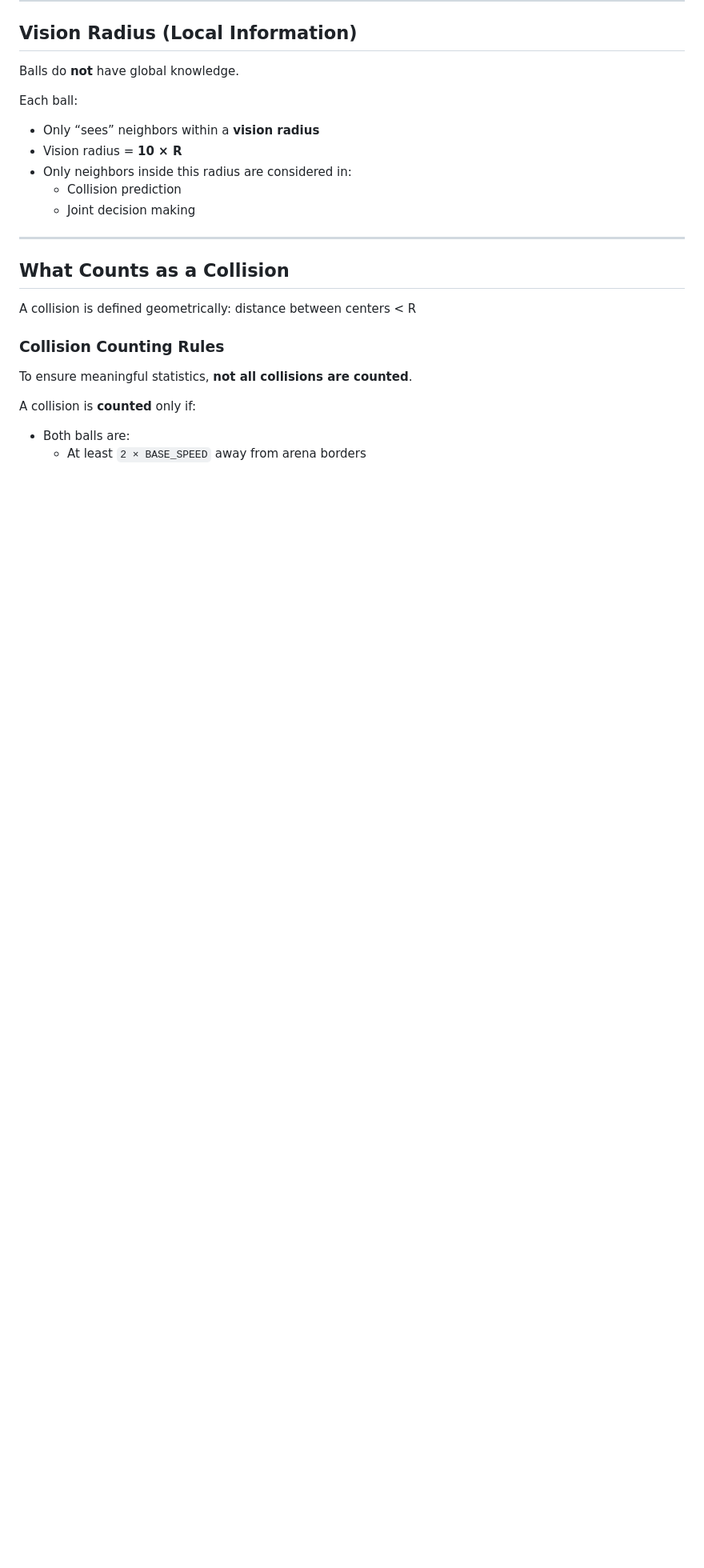
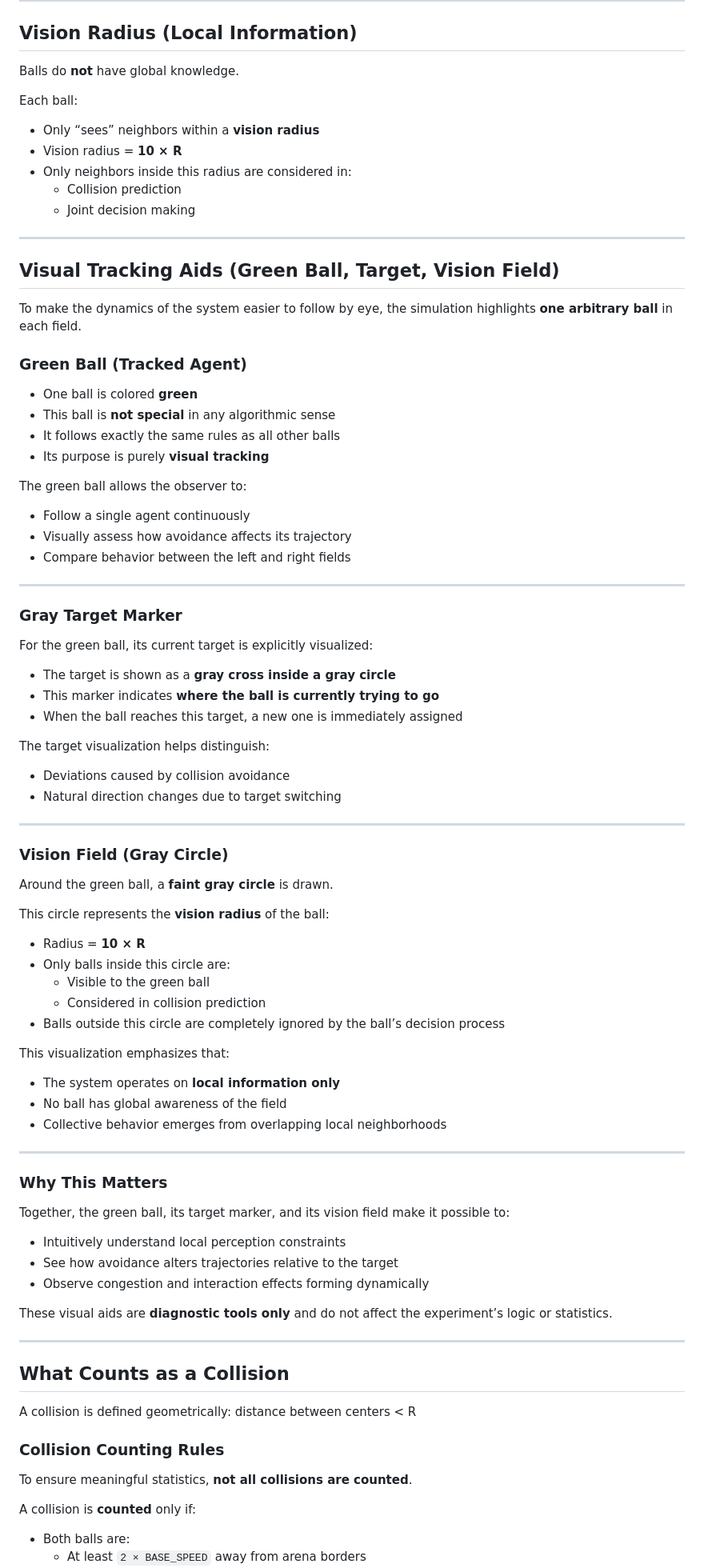
Before and after one commit to viat0re/CollisionFree, a Markdown page: README.md, the part around the change. Shown: that part at 80% size. GitHub-like rendering; blank space fills up the shorter version.

```diff
--- a/README.md
+++ b/README.md
@@ -83,6 +83,70 @@ Each ball:
 - Only neighbors inside this radius are considered in:
   - Collision prediction
   - Joint decision making
+
+---
+
+
+## Visual Tracking Aids (Green Ball, Target, Vision Field)
+
+To make the dynamics of the system easier to follow by eye, the simulation highlights **one arbitrary ball** in each field.
+
+### Green Ball (Tracked Agent)
+
+- One ball is colored **green**
+- This ball is **not special** in any algorithmic sense
+- It follows exactly the same rules as all other balls
+- Its purpose is purely **visual tracking**
+
+The green ball allows the observer to:
+- Follow a single agent continuously
+- Visually assess how avoidance affects its trajectory
+- Compare behavior between the left and right fields
+
+---
+
+### Gray Target Marker
+
+For the green ball, its current target is explicitly visualized:
+
+- The target is shown as a **gray cross inside a gray circle**
+- This marker indicates **where the ball is currently trying to go**
+- When the ball reaches this target, a new one is immediately assigned
+
+The target visualization helps distinguish:
+- Deviations caused by collision avoidance
+- Natural direction changes due to target switching
+
+---
+
+### Vision Field (Gray Circle)
+
+Around the green ball, a **faint gray circle** is drawn.
+
+This circle represents the **vision radius** of the ball:
+
+- Radius = **10 × R**
+- Only balls inside this circle are:
+  - Visible to the green ball
+  - Considered in collision prediction
+- Balls outside this circle are completely ignored by the ball’s decision process
+
+This visualization emphasizes that:
+- The system operates on **local information only**
+- No ball has global awareness of the field
+- Collective behavior emerges from overlapping local neighborhoods
+
+---
+
+### Why This Matters
+
+Together, the green ball, its target marker, and its vision field make it possible to:
+
+- Intuitively understand local perception constraints
+- See how avoidance alters trajectories relative to the target
+- Observe congestion and interaction effects forming dynamically
+
+These visual aids are **diagnostic tools only** and do not affect the experiment’s logic or statistics.
 
 ---
 
```
